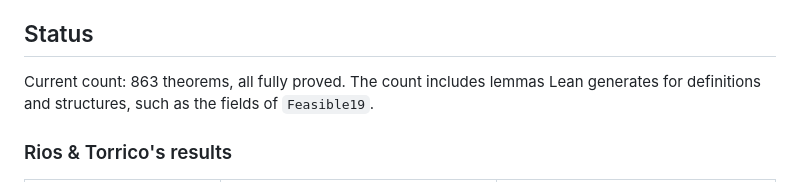
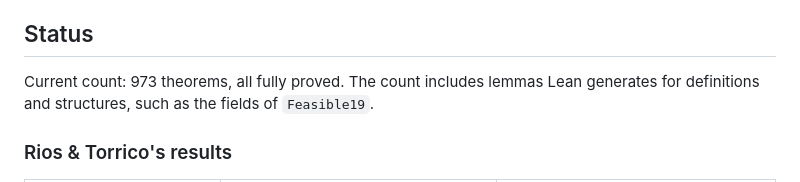
Before and after one commit to Pineci/cs580-agt, a Markdown page: lean/README.md, the part around the change. Rendered like a GitHub page.

Commit message:
Update the Lean README's theorem count to 973
lean/check.sh after the query-budget files: 973 theorems, all fully
proved, none open.

Co-Authored-By: Claude Opus 5.5 <noreply@anthropic.com>

```diff
--- a/lean/README.md
+++ b/lean/README.md
@@ -50,7 +50,7 @@ fail `lake build`. To check one file, use
 
 ## Status
 
-Current count: 863 theorems, all fully proved. The count includes lemmas Lean generates
+Current count: 973 theorems, all fully proved. The count includes lemmas Lean generates
 for definitions and structures, such as the fields of `Feasible19`.
 
 ### Rios & Torrico's results
```
